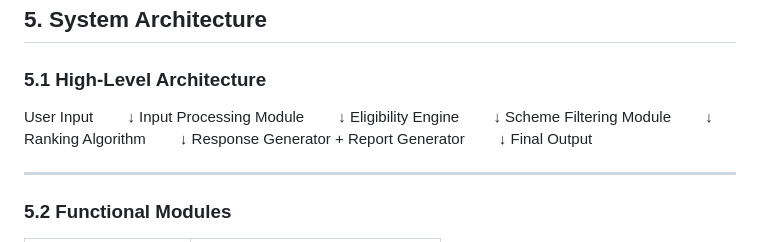
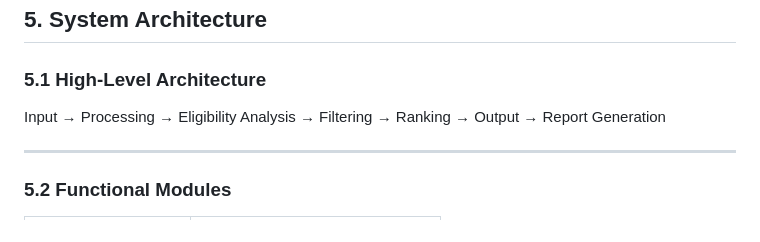
Before and after one commit to nagaveni831/scheme-eligibility-assistant, a Markdown page: PROJECT_DOCUMENTATION.md, the part around the change. Rendered like a GitHub page.

```diff
--- a/PROJECT_DOCUMENTATION.md
+++ b/PROJECT_DOCUMENTATION.md
@@ -48,19 +48,7 @@ This automated approach improves accuracy, speed, and usability.
 
 ### 5.1 High-Level Architecture
 
-User Input
-  ↓
-Input Processing Module
-  ↓
-Eligibility Engine
-  ↓
-Scheme Filtering Module
-  ↓
-Ranking Algorithm
-  ↓
-Response Generator + Report Generator
-  ↓
-Final Output
+Input → Processing → Eligibility Analysis → Filtering → Ranking → Output → Report Generation
 
 ---
 
```
